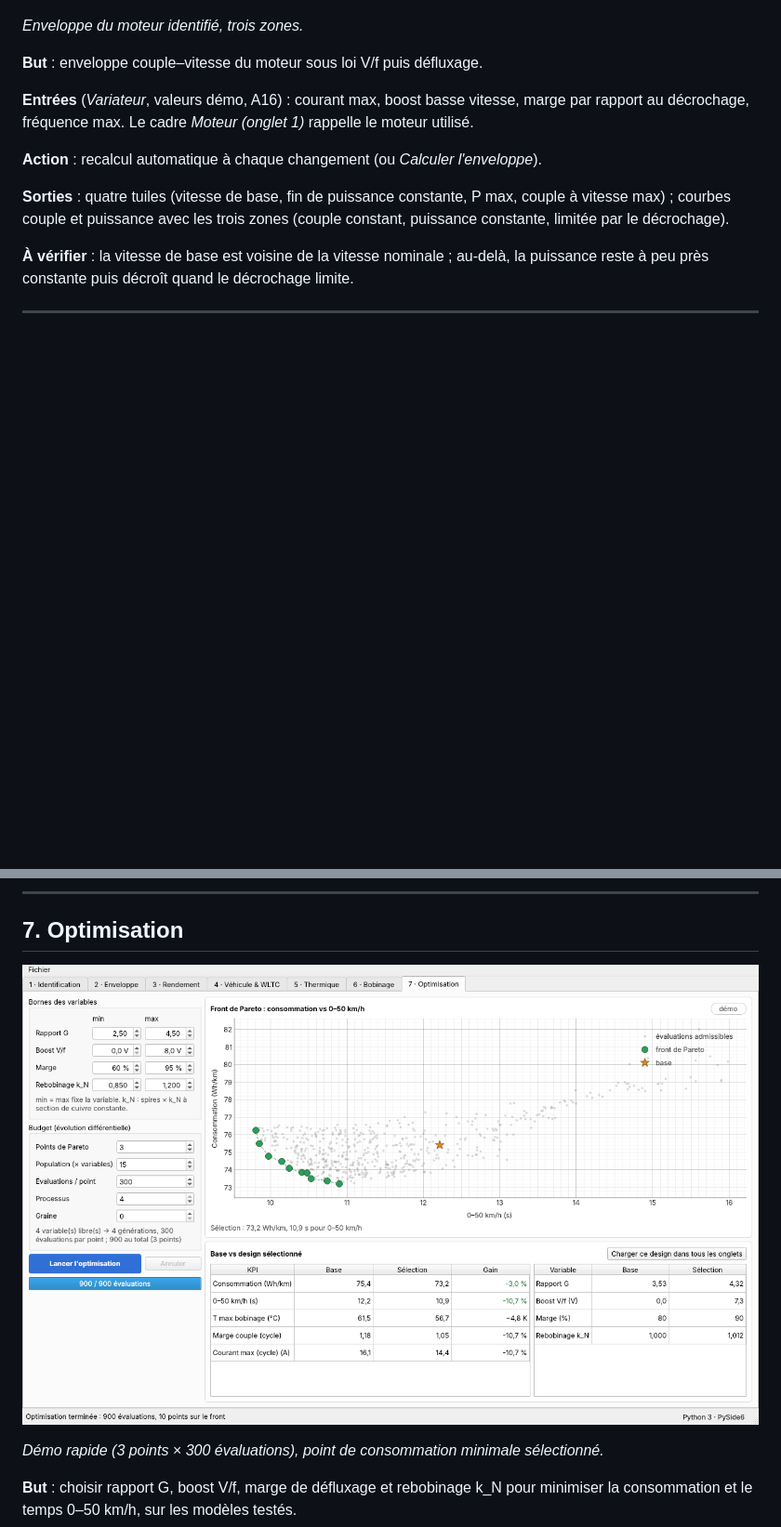
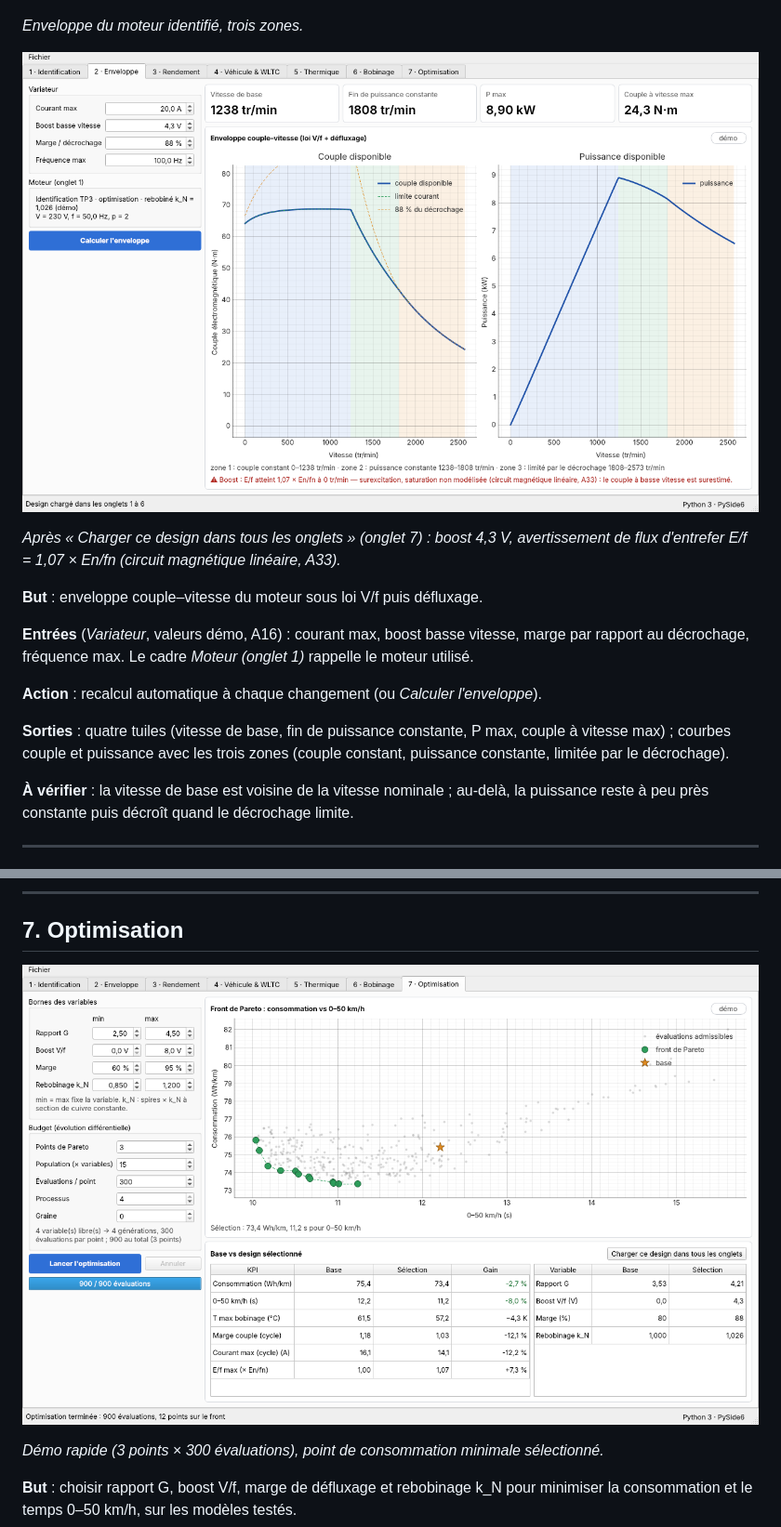
Before and after one commit to mohammedzane-cell/EV-LAB-TRACTION-, a Markdown page: docs/user_guide.md, 2 parts joined by grey strips. Shown at 93% size. Drawn GitHub-style; pictures changed too: docs/images/02b_enveloppe_design.png (added), docs/images/07_optimisation.png; blank space fills up the shorter version.

```diff
--- a/docs/user_guide.md
+++ b/docs/user_guide.md
@@ -75,6 +75,10 @@ si deux paramètres sont trop corrélés (|ρ| > 0,95).
 ![Capture — onglet 2](images/02_enveloppe.png)
 
 *Enveloppe du moteur identifié, trois zones.*
+
+![Capture — onglet 2 après chargement du design optimal](images/02b_enveloppe_design.png)
+
+*Après « Charger ce design dans tous les onglets » (onglet 7) : boost 4,3 V, avertissement de flux d'entrefer E/f = 1,07 × En/fn (circuit magnétique linéaire, A33).*
 
 **But** : enveloppe couple–vitesse du moteur sous loi V/f puis défluxage.
 
```
Also changed, not shown: README.md (+14 -0 lines), docs/demo_script.md (+19 -13 lines), 3 other files.
